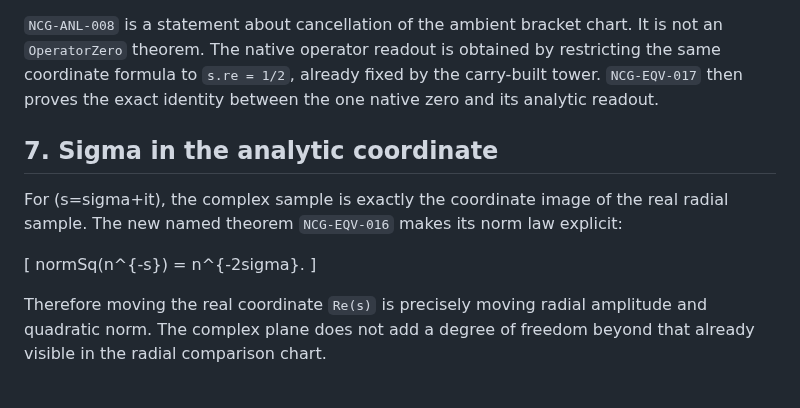
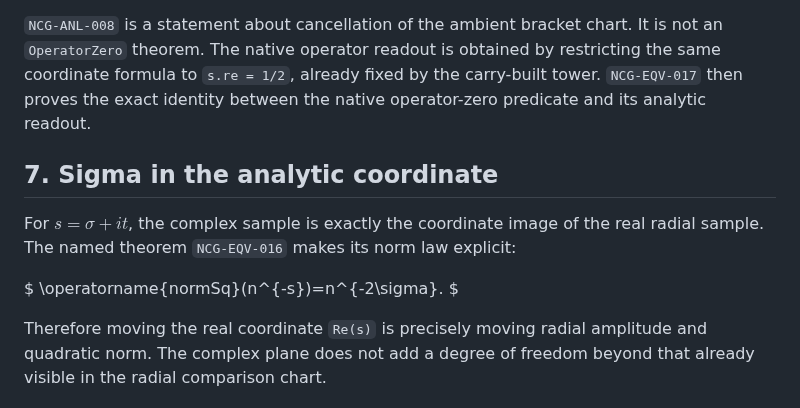
Before and after one commit to thiagomassensini/native-carry-geometry, a Markdown page: docs/50_CANONICAL_ANALYTIC_PRESENTATION.md, the part around the change. Drawn GitHub-style.

Commit message:
docs: repair analytic sigma norm rendering and zero-predicate wording

```diff
--- a/docs/50_CANONICAL_ANALYTIC_PRESENTATION.md
+++ b/docs/50_CANONICAL_ANALYTIC_PRESENTATION.md
@@ -125,18 +125,18 @@ The principal theorems are:
 It is not an `OperatorZero` theorem. The native operator readout is obtained
 by restricting the same coordinate formula to `s.re = 1/2`, already fixed by
 the carry-built tower. `NCG-EQV-017` then proves the exact identity between
-the one native zero and its analytic readout.
+the native operator-zero predicate and its analytic readout.
 
 
 ## 7. Sigma in the analytic coordinate
 
-For (s=sigma+it), the complex sample is exactly the coordinate image of the
-real radial sample. The new named theorem `NCG-EQV-016` makes its norm law
+For $s=\sigma+it$, the complex sample is exactly the coordinate image of the
+real radial sample. The named theorem `NCG-EQV-016` makes its norm law
 explicit:
 
-[
-normSq(n^{-s}) = n^{-2sigma}.
-]
+$
+\operatorname{normSq}(n^{-s})=n^{-2\sigma}.
+$
 
 Therefore moving the real coordinate `Re(s)` is precisely moving radial amplitude
 and quadratic norm. The complex plane does not add a degree of freedom beyond
```
